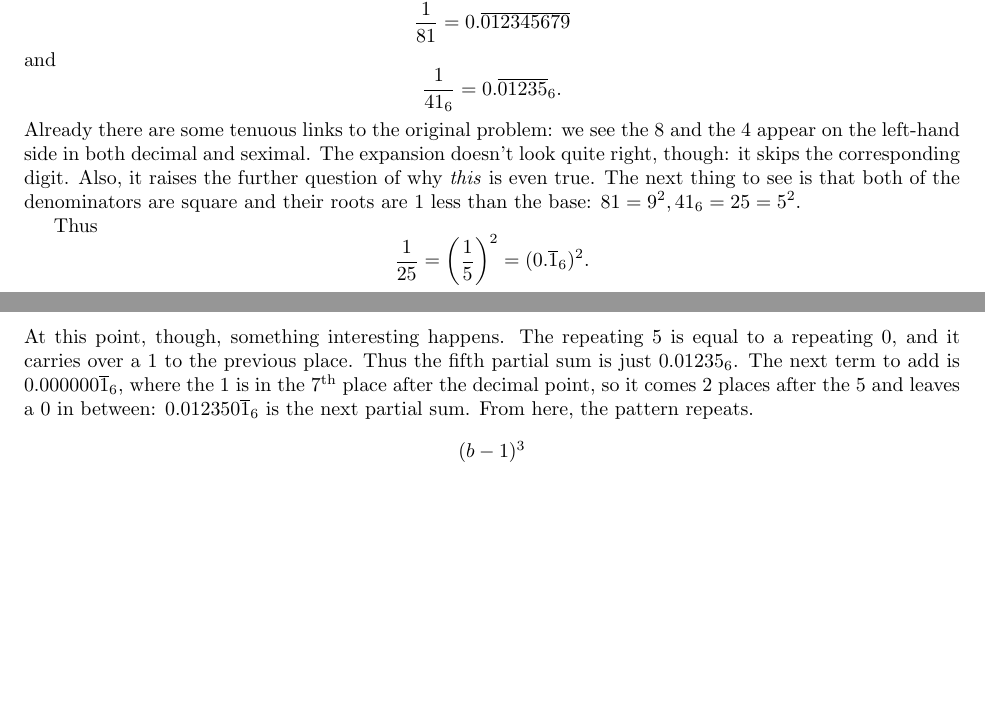
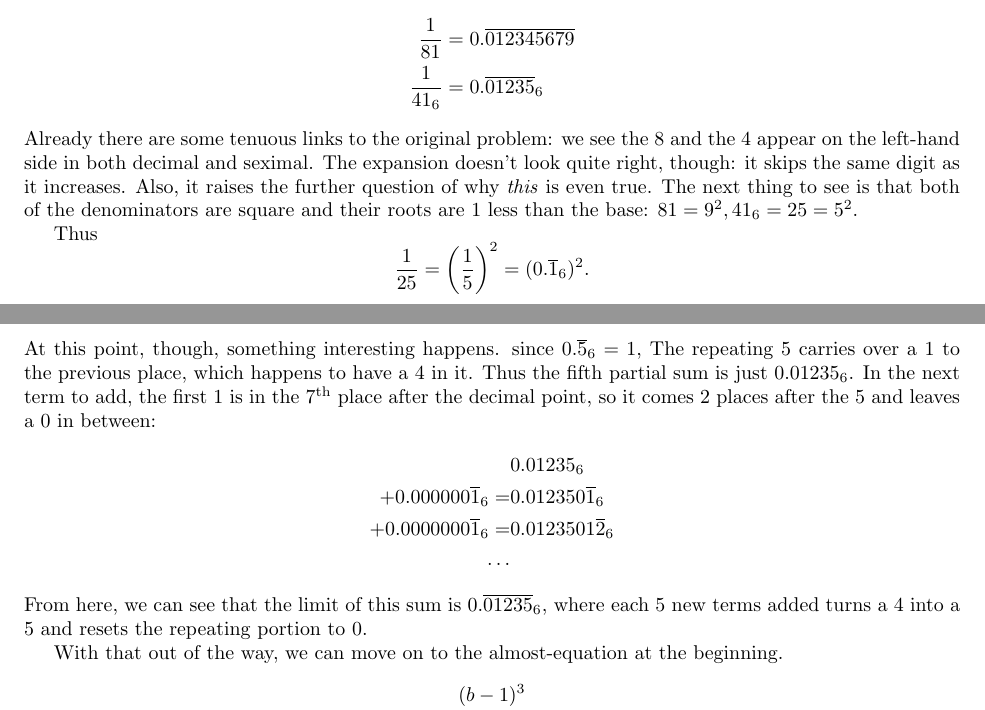
Before and after one commit to Mathtician/ideas, a LaTeX document (eight/eight.tex): two parts of pages 1 and 2 of 2, joined at a grey line, cut so that both start at the same text, the shorter picture padded with empty space. Compiled offline with pdfLaTeX.

Commit message:
Added to eight, testing password change

```diff
--- a/eight/eight.tex
+++ b/eight/eight.tex
@@ -37,14 +37,15 @@ about a number whose digits are increasing (or decreasing),
 but they also appear in another place,
 namely the repeating decimal (or seximal) expansions of some fractions.
 For example,
-\[\frac{1}{81} = 0.\overline{012345679}\]
-and
-\[\frac{1}{41_6} = 0.\overline{01235}_6.\]
+\begin{align*}
+  \frac{1}{81} &= 0.\overline{012345679} \\
+  \frac{1}{41_6} &= 0.\overline{01235}_6
+\end{align*}
 Already there are some tenuous links to the original problem:
 we see the 8 and the 4 appear on the left-hand side
 in both decimal and seximal.
 The expansion doesn't look quite right, though:
-it skips the corresponding digit.
+it skips the same digit as it increases.
 Also, it raises the further question
 of why \textit{this} is even true.
 The next thing to see is that both of the denominators are square
@@ -75,14 +74,25 @@ To see what this converges to, we can look at the partial sums:
   + 0.00000\overline{1}_6 =& 0.01234\overline{5}_6
 \end{align*}
 At this point, though, something interesting happens.
-The repeating 5 is equal to a repeating 0,
-and it carries over a 1 to the previous place.
+since $0.\overline{5}_6=1$,
+The repeating 5 carries over a 1 to the previous place,
+which happens to have a 4 in it.
 Thus the fifth partial sum is just $0.01235_6$.
-The next term to add is $0.000000\overline{1}_6$,
-where the 1 is in the $7^\text{th}$ place after the decimal point,
+In the next term to add,
+the first 1 is in the $7^\text{th}$ place after the decimal point,
 so it comes 2 places after the 5 and leaves a 0 in between:
-$0.012350\overline{1}_6$ is the next partial sum.
-From here, the pattern repeats.
+\begin{align*}
+  & 0.01235_6 \\
+  + 0.000000\overline{1}_6 =& 0.012350\overline{1}_6 \\
+  + 0.0000000\overline{1}_6 =& 0.0123501\overline{2}_6 \\
+  \ldots &
+\end{align*}
+From here, we can see that the limit of this sum is
+$0.\overline{01235}_6$,
+where each 5 new terms added turns a 4 into a 5
+and resets the repeating portion to 0.
+
+With that out of the way, we can move on to the almost-equation at the beginning.
 
 \[\frac{(b-1)^3}{b^b-(b^2-b+1)}\]
 
```
Also changed, not shown: eight/eight.pdf, eight/eight.tex (6 more changed lines).
